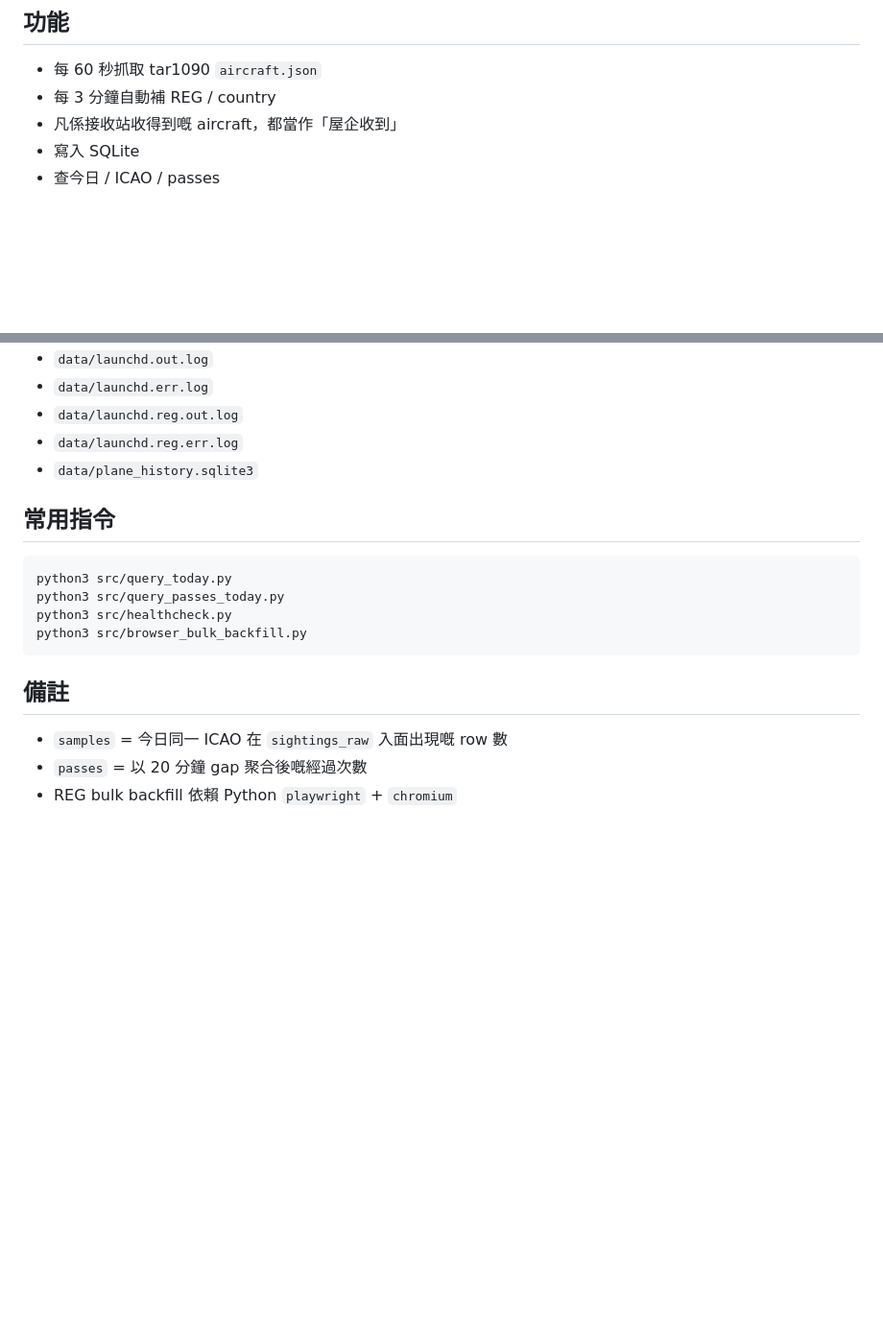
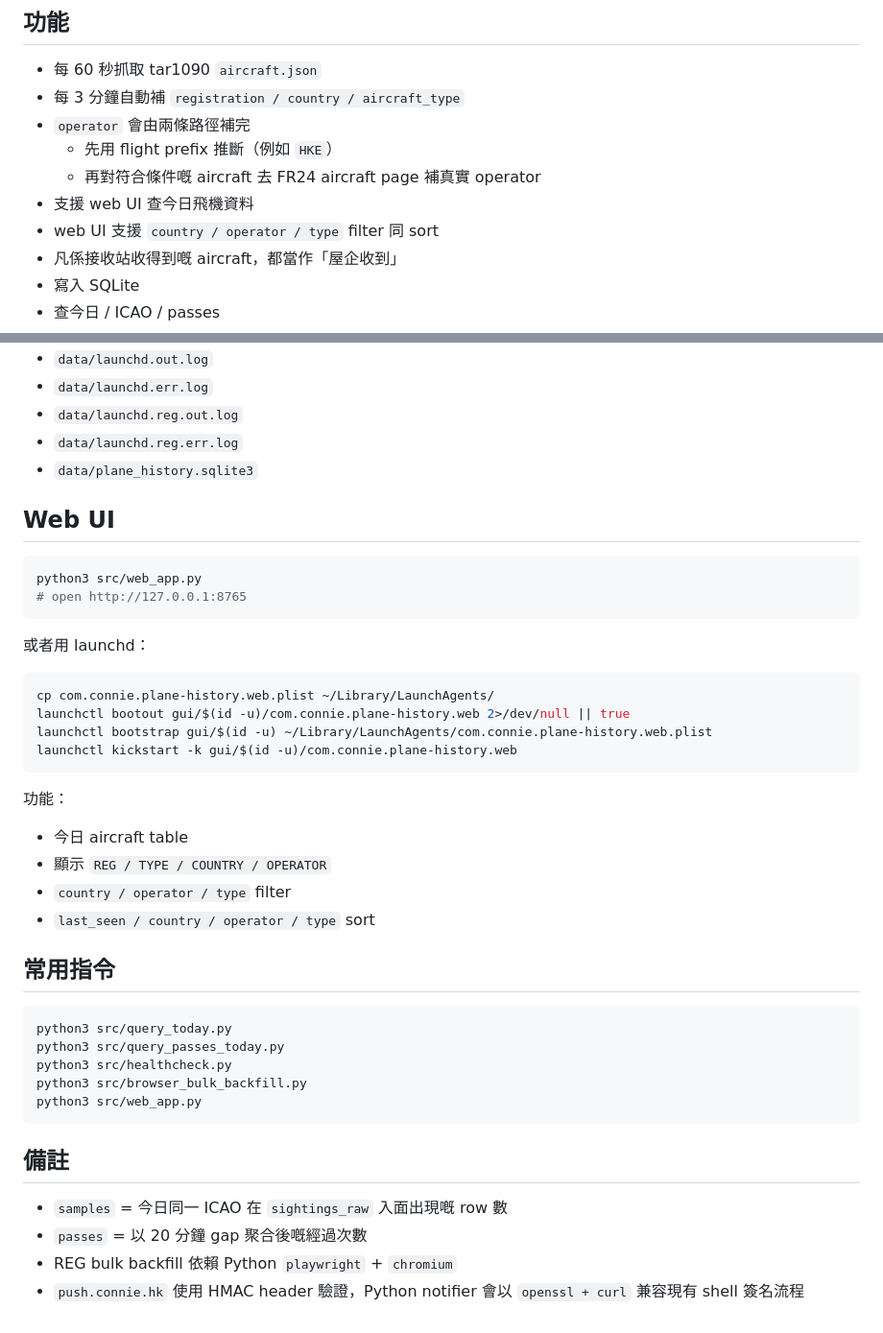
Before and after one commit to 0xc0nn1e/oguskyledger, a Markdown page: README.md, 2 parts joined by grey strips. Shown at 96% size. Drawn GitHub-style; blank space fills up the shorter version.

Commit message:
Update plane-history README

````diff
--- a/README.md
+++ b/README.md
@@ -5,7 +5,12 @@
 ## 功能
 
 - 每 60 秒抓取 tar1090 `aircraft.json`
-- 每 3 分鐘自動補 REG / country
+- 每 3 分鐘自動補 `registration / country / aircraft_type`
+- `operator` 會由兩條路徑補完
+  - 先用 flight prefix 推斷（例如 `HKE`）
+  - 再對符合條件嘅 aircraft 去 FR24 aircraft page 補真實 operator
+- 支援 web UI 查今日飛機資料
+- web UI 支援 `country / operator / type` filter 同 sort
 - 凡係接收站收得到嘅 aircraft，都當作「屋企收到」
 - 寫入 SQLite
 - 查今日 / ICAO / passes
@@ -92,6 +109,28 @@ launchctl kickstart -k gui/$(id -u)/com.connie.plane-history.reg
 - `data/launchd.reg.err.log`
 - `data/plane_history.sqlite3`
 
+## Web UI
+
+```bash
+python3 src/web_app.py
+# open http://127.0.0.1:8765
+```
+
+或者用 launchd：
+
+```bash
+cp com.connie.plane-history.web.plist ~/Library/LaunchAgents/
+launchctl bootout gui/$(id -u)/com.connie.plane-history.web 2>/dev/null || true
+launchctl bootstrap gui/$(id -u) ~/Library/LaunchAgents/com.connie.plane-history.web.plist
+launchctl kickstart -k gui/$(id -u)/com.connie.plane-history.web
+```
+
+功能：
+- 今日 aircraft table
+- 顯示 `REG / TYPE / COUNTRY / OPERATOR`
+- `country / operator / type` filter
+- `last_seen / country / operator / type` sort
+
 ## 常用指令
 
 ```bash
@@ -99,6 +138,7 @@ python3 src/query_today.py
 python3 src/query_passes_today.py
 python3 src/healthcheck.py
 python3 src/browser_bulk_backfill.py
+python3 src/web_app.py
 ```
 
 ## 備註
@@ -106,3 +146,4 @@ python3 src/browser_bulk_backfill.py
 - `samples` = 今日同一 ICAO 在 `sightings_raw` 入面出現嘅 row 數
 - `passes` = 以 20 分鐘 gap 聚合後嘅經過次數
 - REG bulk backfill 依賴 Python `playwright` + `chromium`
+- `push.connie.hk` 使用 HMAC header 驗證，Python notifier 會以 `openssl + curl` 兼容現有 shell 簽名流程
````
Also changed, not shown: other parts of README.md (+15 -3 lines).
